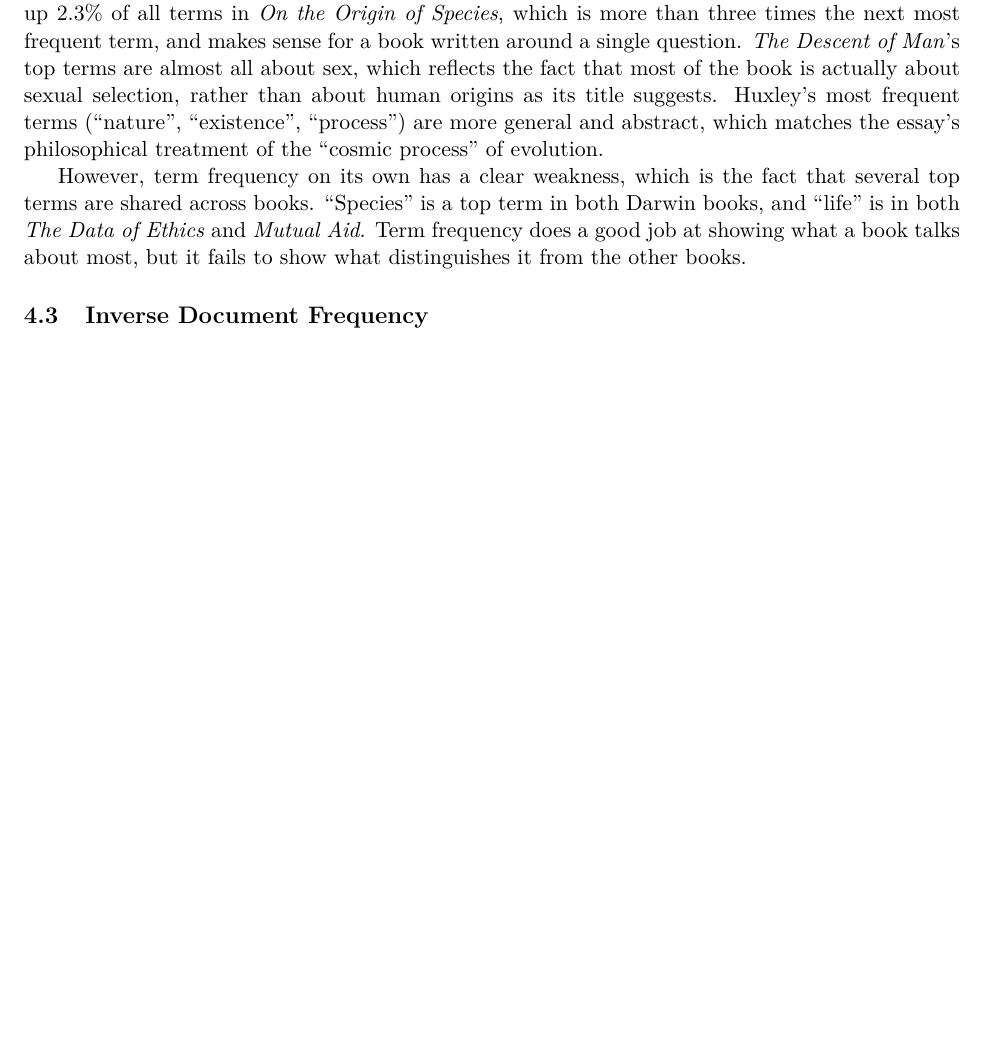
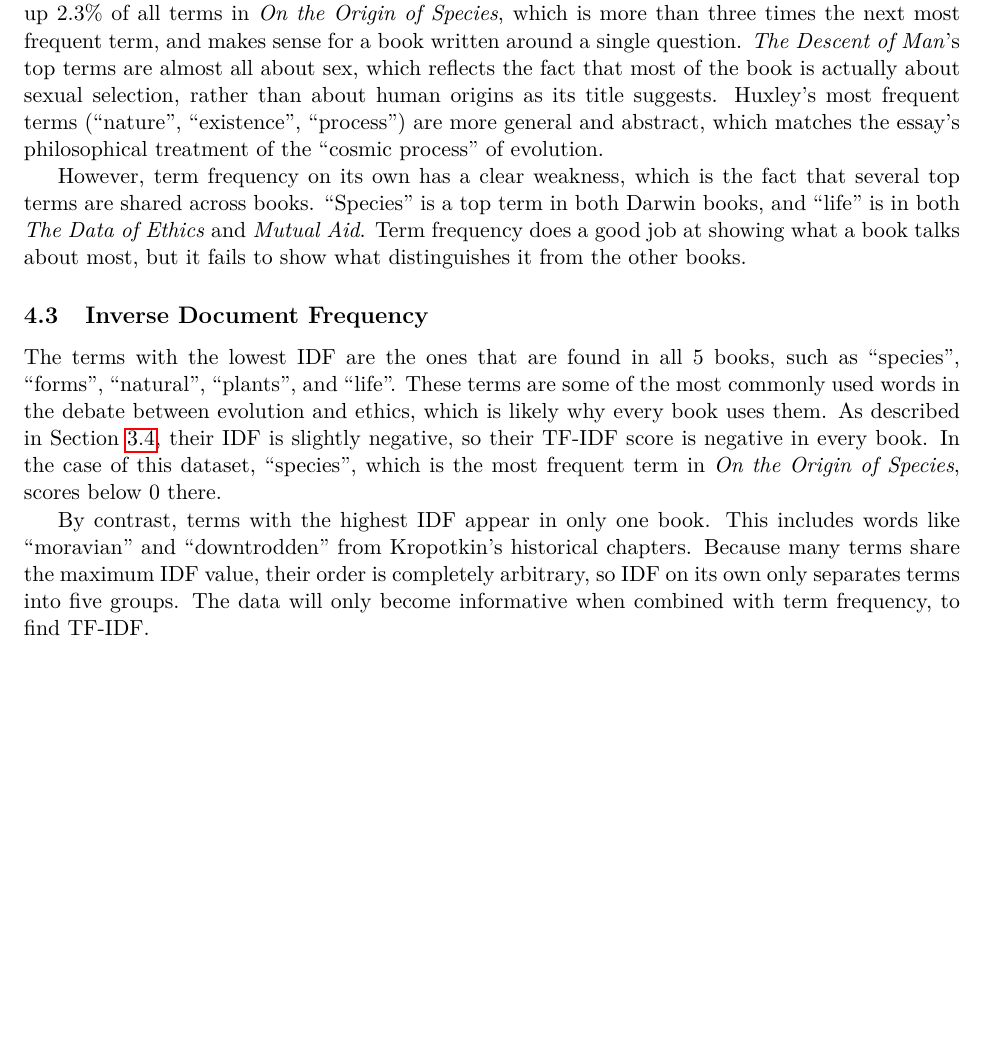
Before and after one commit to LukasAnell/TF-IDF, a LaTeX document (report/report.tex): part of page 5 of 7, cut so that both start at the same text, the shorter picture padded with empty space. Compiled offline with pdfLaTeX.

Commit message:
IDF section

```diff
--- a/report/report.tex
+++ b/report/report.tex
@@ -231,6 +231,16 @@ Term frequency does a good job at showing what a book talks about most, but it f
 % Significance of IDF values
 % lowest vs. highest, and negative ones
 
+The terms with the lowest IDF are the ones that are found in all 5 books, such as ``species'', ``forms'', ``natural'', ``plants'', and ``life''.
+These terms are some of the most commonly used words in the debate between evolution and ethics, which is likely why every book uses them.
+As described in Section~\ref{sec:tfidf}, their IDF is slightly negative, so their TF-IDF score is negative in every book.
+In the case of this dataset, ``species'', which is the most frequent term in \emph{On the Origin of Species}, scores below 0 there.
+
+By contrast, terms with the highest IDF appear in only one book.
+This includes words like ``moravian'' and ``downtrodden'' from Kropotkin's historical chapters.
+Because many terms share the maximum IDF value, their order is completely arbitrary, so IDF on its own only separates terms into five groups.
+The data will only become informative when combined with term frequency, to find TF-IDF. % roll credits
+
 \subsection{TF-IDF}
 % Highest TF-IDF term per document and what it means
 
```
